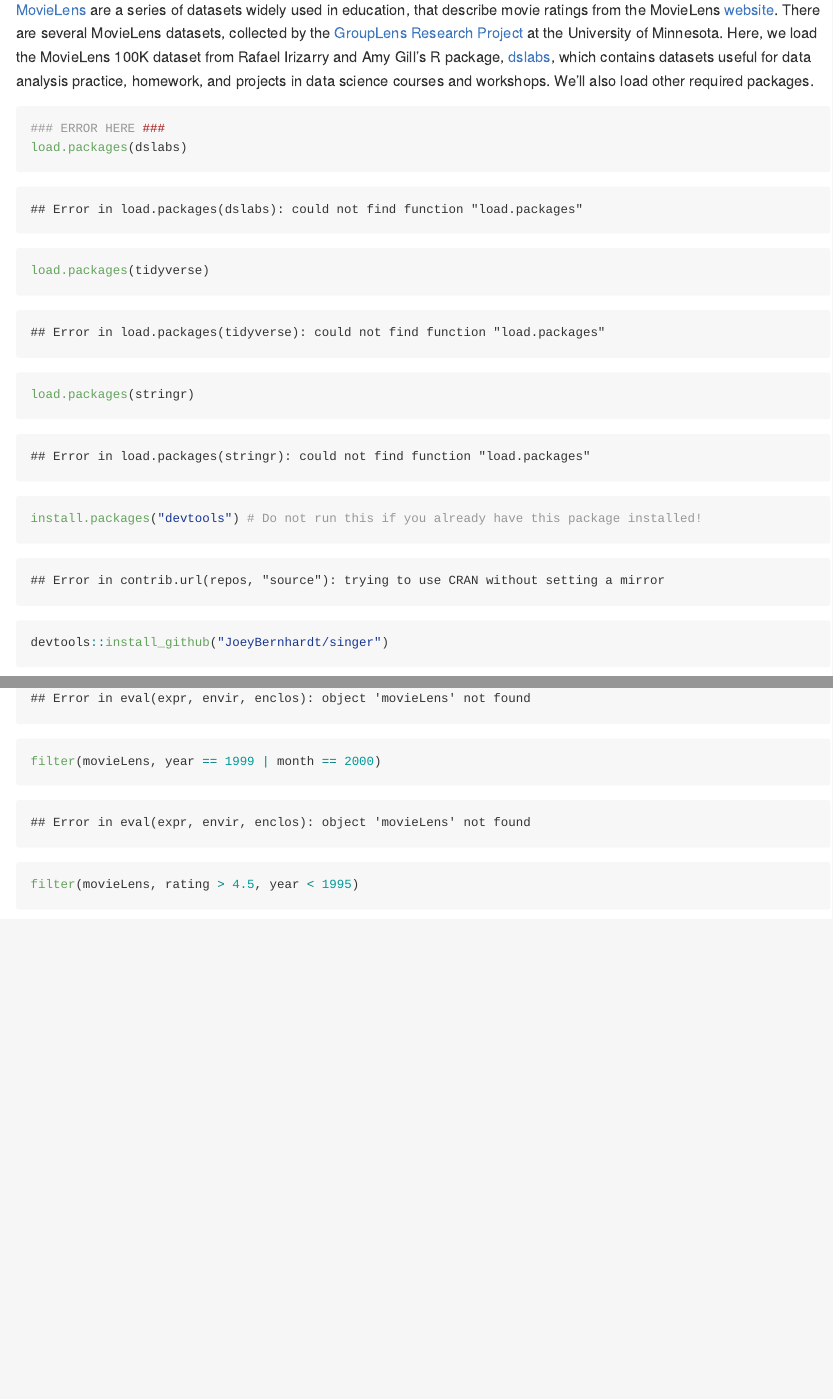
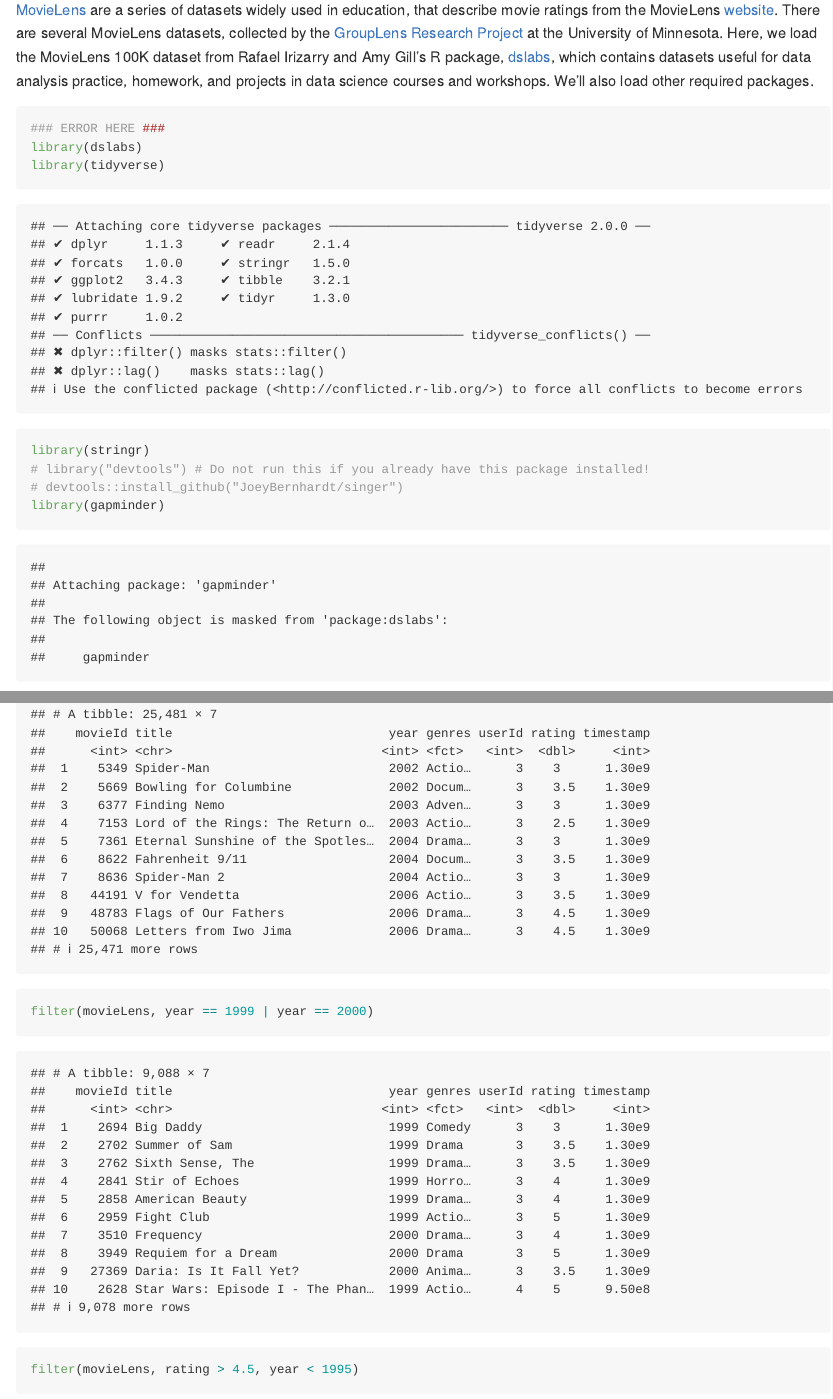
Before and after one commit to stat545ubc-2023/collaborative-group18, an R Markdown document (troubleshooting-2.rmd): the page in a window 1100 px wide, from 320 px down, and a second part further down, joined at a grey line. The pictures show the output file troubleshooting-2.md that the author committed with the source, drawn offline in the style of GitHub.

Commit message:
first version of exercise1

````diff
--- a/troubleshooting-2.rmd
+++ b/troubleshooting-2.rmd
@@ -17,8 +17,9 @@
 
 ```{r}
 ### ERROR HERE ###
-load.packages(dslabs)
-load.packages(tidyverse)
-load.packages(stringr)
-install.packages("devtools") # Do not run this if you already have this package installed!
-devtools::install_github("JoeyBernhardt/singer")
+library(dslabs)
+library(tidyverse)
+library(stringr)
+# library("devtools") # Do not run this if you already have this package installed!
+# devtools::install_github("JoeyBernhardt/singer")
+library(gapminder)
@@ -54 +52,0 @@
-filter(movieLens, year == 1999 | month == 2000)
@@ -55,3 +54,4 @@
+filter(movieLens, year == 1999 | year == 2000)
 filter(movieLens, rating > 4.5, year < 1995)
 ```
 
````
Also changed, not shown: troubleshooting-2.md, troubleshooting-2.rmd (7 more changed lines).
